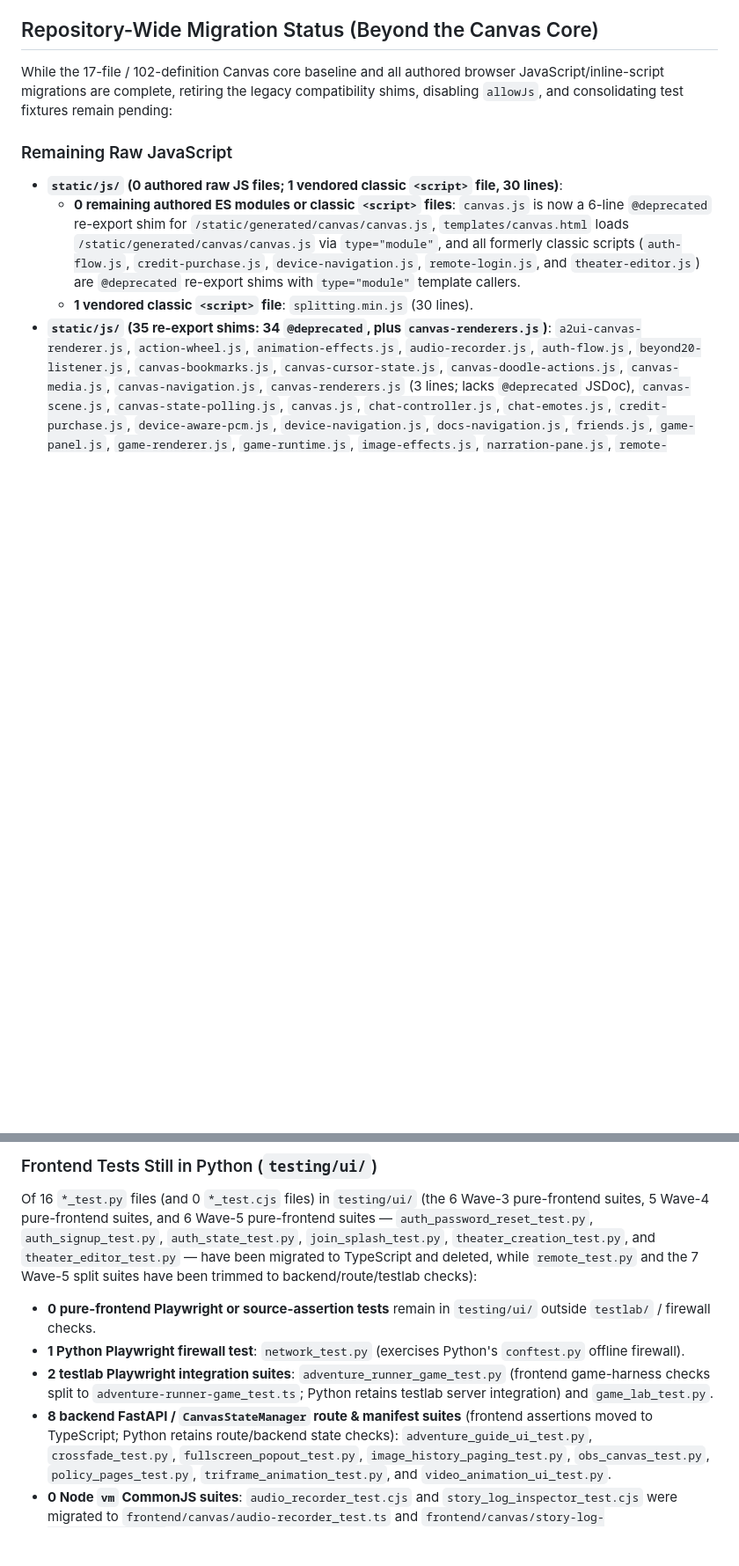
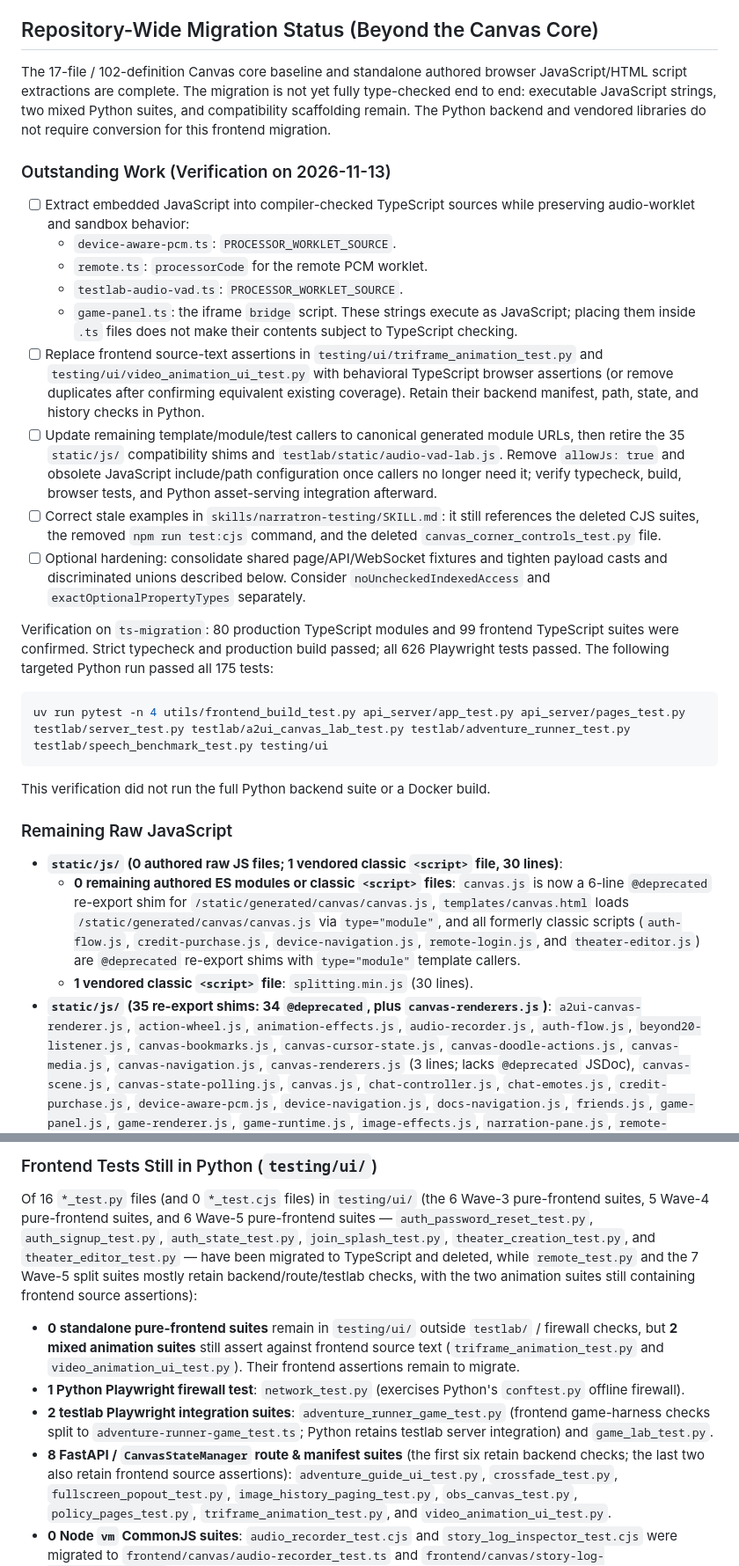
Before and after one commit to siddtheshah/narratron-buddy, a Markdown page: frontend/canvas/MIGRATION.md, 2 parts joined by grey strips. Shown at 88% size. Drawn GitHub-style; blank space fills up the shorter version.

Commit message:
docs: record outstanding TypeScript migration work

````diff
--- a/frontend/canvas/MIGRATION.md
+++ b/frontend/canvas/MIGRATION.md
@@ -188,9 +188,49 @@ stale.
 
 ## Repository-Wide Migration Status (Beyond the Canvas Core)
 
-While the 17-file / 102-definition Canvas core baseline and all authored browser
-JavaScript/inline-script migrations are complete, retiring the legacy compatibility
-shims, disabling `allowJs`, and consolidating test fixtures remain pending:
+The 17-file / 102-definition Canvas core baseline and standalone authored browser
+JavaScript/HTML script extractions are complete. The migration is not yet fully
+type-checked end to end: executable JavaScript strings, two mixed Python suites,
+and compatibility scaffolding remain. The Python backend and vendored libraries
+do not require conversion for this frontend migration.
+
+### Outstanding Work (Verification on 2026-11-13)
+
+- [ ] Extract embedded JavaScript into compiler-checked TypeScript sources while
+  preserving audio-worklet and sandbox behavior:
+  - `device-aware-pcm.ts`: `PROCESSOR_WORKLET_SOURCE`.
+  - `remote.ts`: `processorCode` for the remote PCM worklet.
+  - `testlab-audio-vad.ts`: `PROCESSOR_WORKLET_SOURCE`.
+  - `game-panel.ts`: the iframe `bridge` script.
+  These strings execute as JavaScript; placing them inside `.ts` files does not
+  make their contents subject to TypeScript checking.
+- [ ] Replace frontend source-text assertions in
+  `testing/ui/triframe_animation_test.py` and
+  `testing/ui/video_animation_ui_test.py` with behavioral TypeScript browser
+  assertions (or remove duplicates after confirming equivalent existing coverage).
+  Retain their backend manifest, path, state, and history checks in Python.
+- [ ] Update remaining template/module/test callers to canonical generated module
+  URLs, then retire the 35 `static/js/` compatibility shims and
+  `testlab/static/audio-vad-lab.js`. Remove `allowJs: true` and obsolete JavaScript
+  include/path configuration once callers no longer need it; verify typecheck,
+  build, browser tests, and Python asset-serving integration afterward.
+- [ ] Correct stale examples in `skills/narratron-testing/SKILL.md`: it still
+  references the deleted CJS suites, the removed `npm run test:cjs` command, and
+  the deleted `canvas_corner_controls_test.py` file.
+- [ ] Optional hardening: consolidate shared page/API/WebSocket fixtures and
+  tighten payload casts and discriminated unions described below. Consider
+  `noUncheckedIndexedAccess` and `exactOptionalPropertyTypes` separately.
+
+Verification on `ts-migration`: 80 production TypeScript modules and 99 frontend
+TypeScript suites were confirmed. Strict typecheck and production build passed;
+all 626 Playwright tests passed. The following targeted Python run passed all
+175 tests:
+
+```powershell
+uv run pytest -n 4 utils/frontend_build_test.py api_server/app_test.py api_server/pages_test.py testlab/server_test.py testlab/a2ui_canvas_lab_test.py testlab/adventure_runner_test.py testlab/speech_benchmark_test.py testing/ui
+```
+
+This verification did not run the full Python backend suite or a Docker build.
 
 ### Remaining Raw JavaScript
 
@@ -264,17 +308,20 @@ pure-frontend suites, 5 Wave-4 pure-frontend suites, and 6 Wave-5 pure-frontend
 suites — `auth_password_reset_test.py`, `auth_signup_test.py`, `auth_state_test.py`,
 `join_splash_test.py`, `theater_creation_test.py`, and `theater_editor_test.py` — have
 been migrated to TypeScript and deleted, while `remote_test.py` and the 7 Wave-5
-split suites have been trimmed to backend/route/testlab checks):
+split suites mostly retain backend/route/testlab checks, with the two animation
+suites still containing frontend source assertions):
 
-- **0 pure-frontend Playwright or source-assertion tests** remain in `testing/ui/`
-  outside `testlab/` / firewall checks.
+- **0 standalone pure-frontend suites** remain in `testing/ui/` outside
+  `testlab/` / firewall checks, but **2 mixed animation suites** still assert
+  against frontend source text (`triframe_animation_test.py` and
+  `video_animation_ui_test.py`). Their frontend assertions remain to migrate.
 - **1 Python Playwright firewall test**: `network_test.py` (exercises Python's
   `conftest.py` offline firewall).
 - **2 testlab Playwright integration suites**: `adventure_runner_game_test.py`
   (frontend game-harness checks split to `adventure-runner-game_test.ts`; Python
   retains testlab server integration) and `game_lab_test.py`.
-- **8 backend FastAPI / `CanvasStateManager` route & manifest suites** (frontend
-  assertions moved to TypeScript; Python retains route/backend state checks):
+- **8 FastAPI / `CanvasStateManager` route & manifest suites** (the first six
+  retain backend checks; the last two also retain frontend source assertions):
   `adventure_guide_ui_test.py`, `crossfade_test.py`, `fullscreen_popout_test.py`,
   `image_history_paging_test.py`, `obs_canvas_test.py`, `policy_pages_test.py`,
   `triframe_animation_test.py`, and `video_animation_ui_test.py`.
````
Also changed, not shown: other parts of frontend/canvas/MIGRATION.md (+4 -0 lines).
